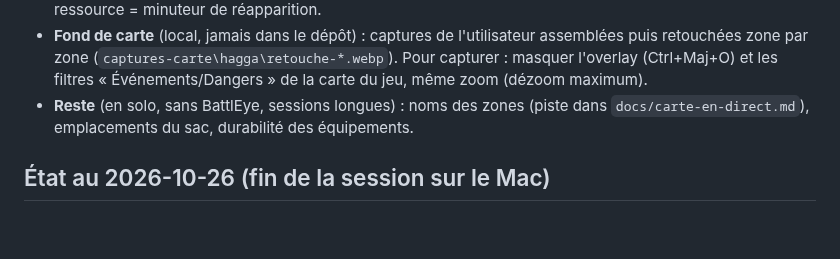
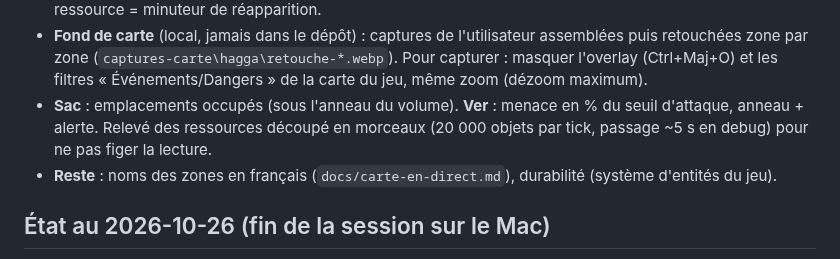
Before and after one commit to Captain-VII/Sietch, a Markdown page: CLAUDE.md, the part around the change. Rendered like a GitHub page; blank space fills up the shorter version.

Commit message:
Docs : état du sac et du ver dans CLAUDE.md
Co-Authored-By: Claude Opus 5.5 <noreply@anthropic.com>

```diff
--- a/CLAUDE.md
+++ b/CLAUDE.md
@@ -90,8 +90,9 @@ Toujours en **mode dev** (`npm run tauri dev`) : l'utilisateur ne veut pas encor
 - **Fond de carte** (local, jamais dans le dépôt) : captures de l'utilisateur assemblées puis retouchées zone par zone
   (`captures-carte\hagga\retouche-*.webp`). Pour capturer : masquer l'overlay (Ctrl+Maj+O) et les filtres
   « Événements/Dangers » de la carte du jeu, même zoom (dézoom maximum).
-- **Reste** (en solo, sans BattlEye, sessions longues) : noms des zones (piste dans `docs/carte-en-direct.md`),
-  emplacements du sac, durabilité des équipements.
+- **Sac** : emplacements occupés (sous l'anneau du volume). **Ver** : menace en % du seuil d'attaque, anneau + alerte.
+  Relevé des ressources découpé en morceaux (20 000 objets par tick, passage ~5 s en debug) pour ne pas figer la lecture.
+- **Reste** : noms des zones en français (`docs/carte-en-direct.md`), durabilité (système d'entités du jeu).
 
 ## État au 2026-10-26 (fin de la session sur le Mac)
 
```
